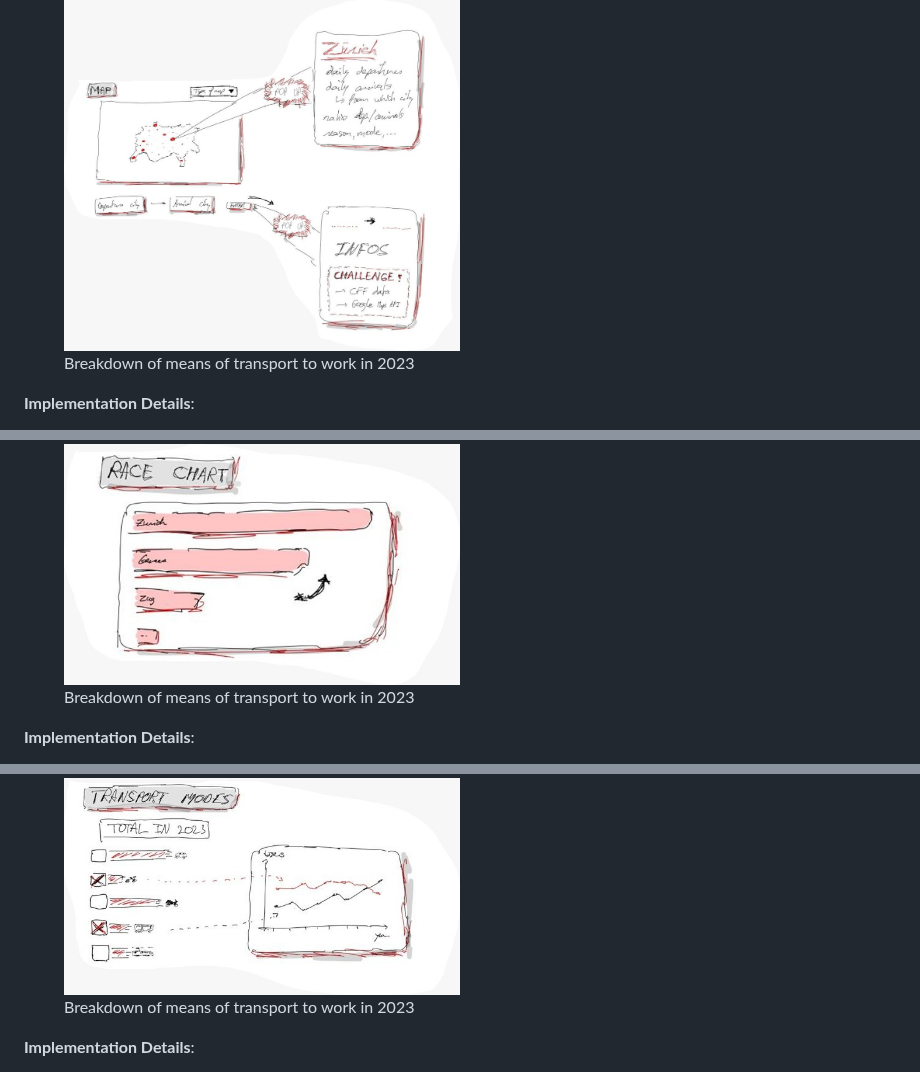
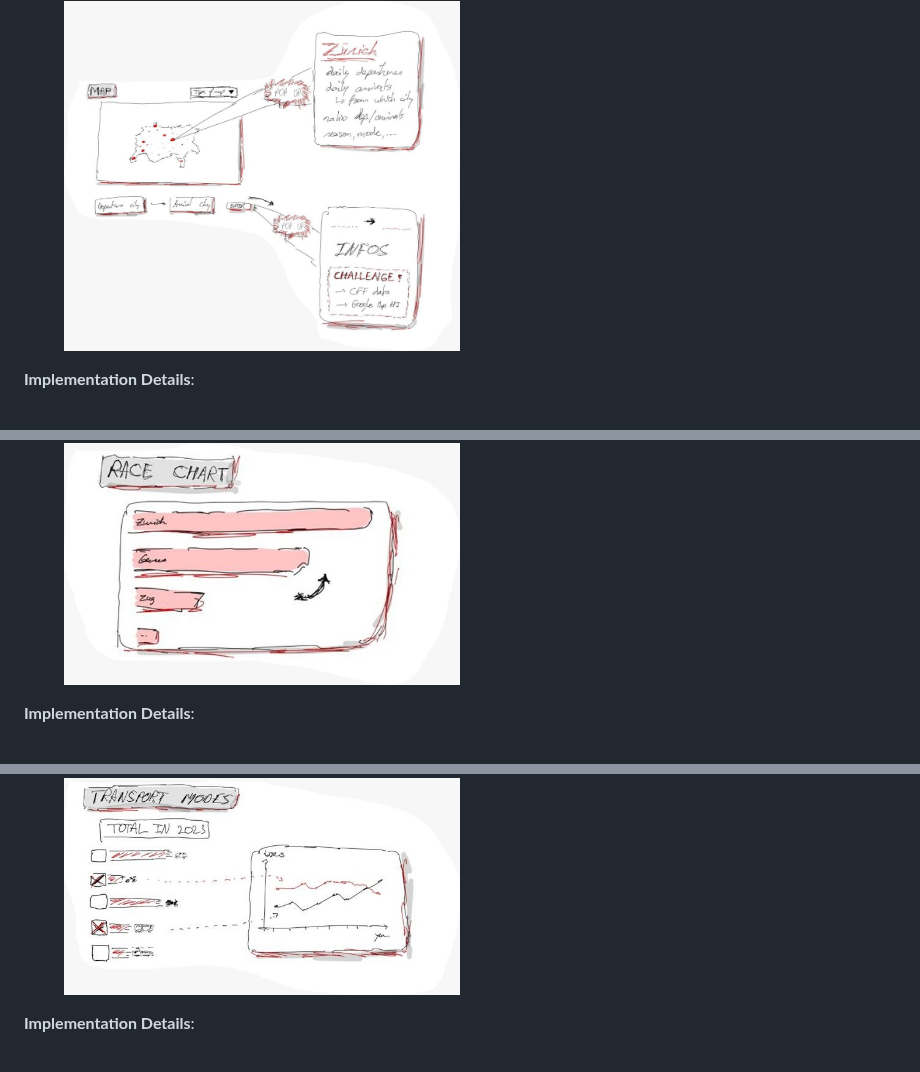
Before and after one commit to com-480-data-visualization/data-vizviz, a Markdown page: README.md, 3 parts joined by grey strips. Rendered like a GitHub page.

```diff
--- a/README.md
+++ b/README.md
@@ -146,7 +146,6 @@ An interactive map displaying Swiss cities as dots, with dot radius proportional
 <p align="center">
   <figure>
     <img src="img/Maps-1-dots.jpg" width="50%" alt="" />
-    <figcaption>Breakdown of means of transport to work in 2023 </figcaption>
   </figure>
 </p>
 
@@ -171,7 +170,6 @@ A dynamic “bar chart race” visualizing the ranking of cantons by total commu
 <p align="center">
   <figure>
     <img src="img/Race Chart.jpg" width="50%" alt="" />
-    <figcaption>Breakdown of means of transport to work in 2023 </figcaption>
   </figure>
 </p>
 
@@ -195,7 +193,6 @@ A bar chart displaying the distribution of transport modes (e.g., car, train, bi
 <p align="center">
   <figure>
     <img src="img/Transport modes comparaison.jpg" width="50%" alt="" />
-    <figcaption>Breakdown of means of transport to work in 2023 </figcaption>
   </figure>
 </p>
 
```
Also changed, not shown: other parts of README.md (+0 -1 lines).
